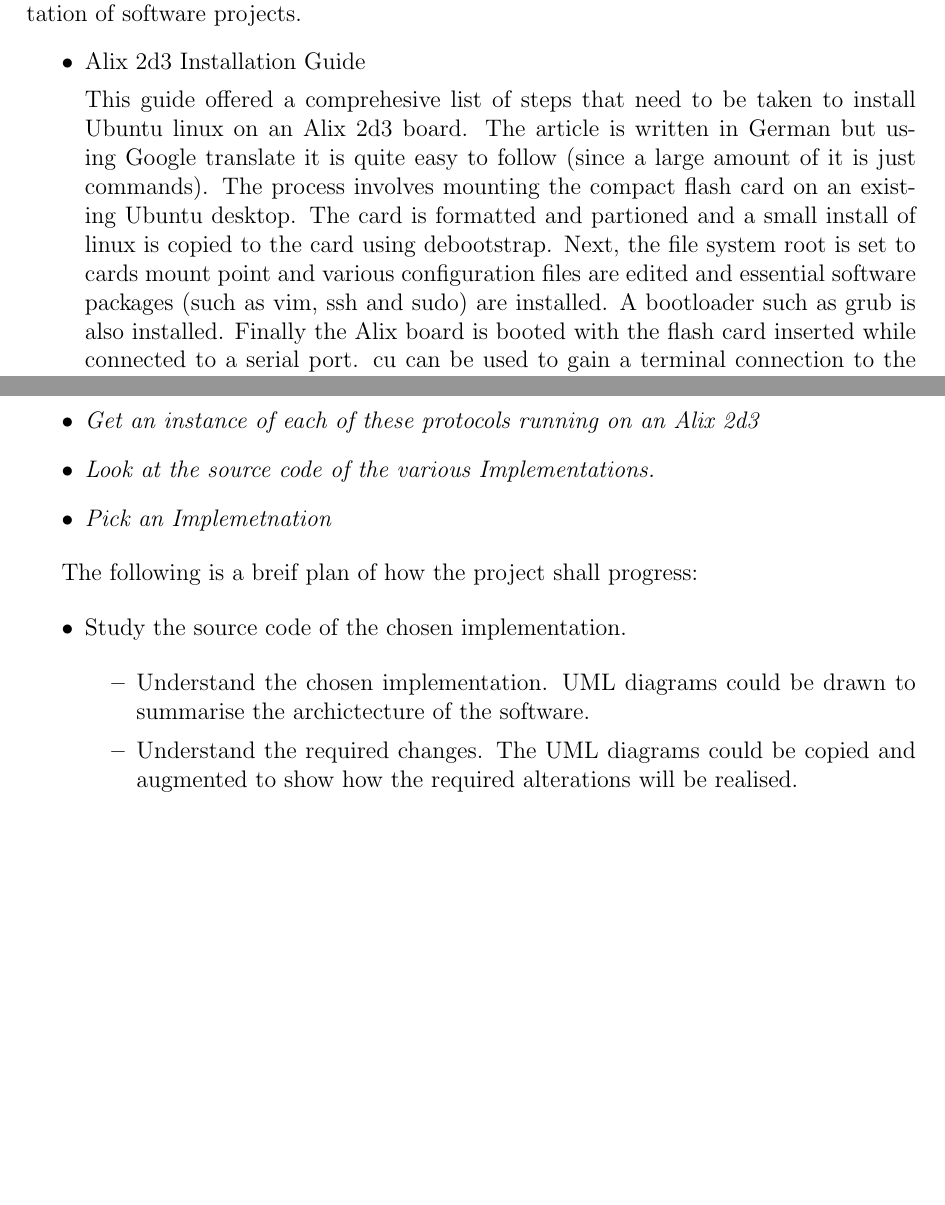
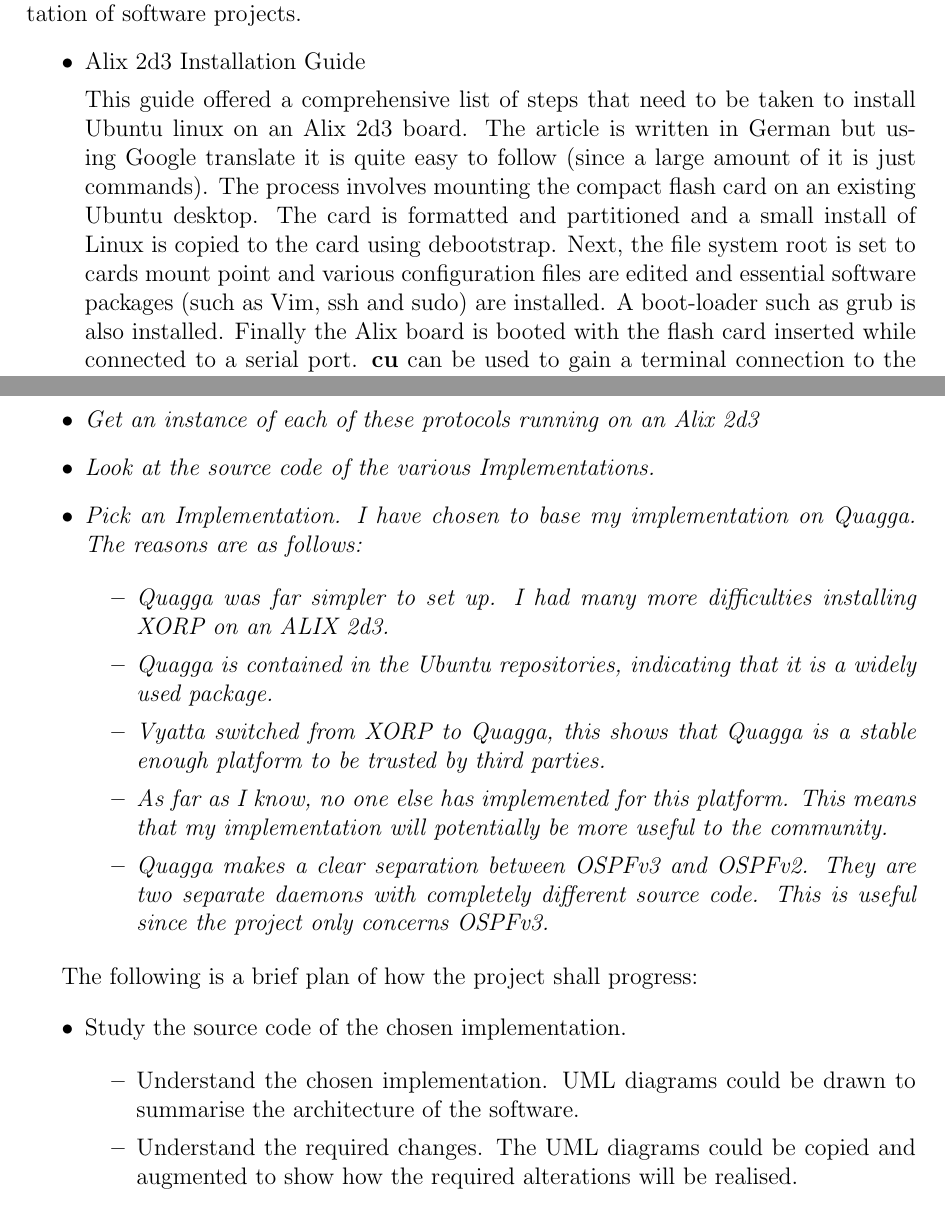
Before and after one commit to edderick/third-year-project, a LaTeX thesis (docs/ProgressReport/ProgressReport.tex): two parts of pages 6 and 9 of 9 before the commit and two parts of pages 6 and 9 of 10 after it, joined at a grey line, cut so that both start at the same text, the shorter picture padded with empty space. Compiled offline with pdfLaTeX.

Commit message:
Chose to use Quagga. Added some justification for it.

```diff
--- a/docs/ProgressReport/ProgressReport.tex
+++ b/docs/ProgressReport/ProgressReport.tex
@@ -174,19 +176,19 @@
 
 	\item Alix 2d3 Installation Guide
 
-	This guide offered a comprehesive list of steps that need to be taken to
-	install Ubuntu linux on an Alix 2d3 board.  The article is written in
+	This guide offered a comprehensive list of steps that need to be taken
+	to install Ubuntu linux on an Alix 2d3 board.  The article is written in
 	German but using Google translate it is quite easy to follow (since a
 	large amount of it is just commands).  The process involves mounting the
 	compact flash card on an existing Ubuntu desktop.  The card is formatted
-	and partioned and a small install of linux is copied to the card using
+	and partitioned and a small install of Linux is copied to the card using
 	debootstrap.  Next, the file system root is set to cards mount point and
 	various configuration files are edited and essential software packages
-	(such as vim, ssh and sudo) are installed. A bootloader such as grub is
+	(such as Vim, ssh and sudo) are installed. A boot-loader such as grub is
 	also installed.  Finally the Alix board is booted with the flash card
-	inserted while connected to a serial port.  cu can be used to gain a
-	terminal connection to the board and ensure that there are no Magic ELF
-	errors.
+	inserted while connected to a serial port.  {\bf cu} can be used to gain
+	a terminal connection to the board and ensure that there are no Magic
+	ELF errors.
 
 	\em Not sure whether the following strictly belongs in a reading section
 	\em
@@ -250,13 +252,29 @@
 \item Deeply read remaining RFCs
 \item Get an instance of each of these protocols running on an Alix 2d3
 \item Look at the source code of the various Implementations.
-\item Pick an Implemetnation
+\item Pick an Implementation. I have chosen to base my implementation on Quagga.
+The reasons are as follows:
+
+\begin{itemize}
+\item Quagga was far simpler to set up. I had many more difficulties installing
+XORP on an ALIX 2d3.
+\item Quagga is contained in the Ubuntu repositories, indicating that it is a
+widely used package.
+\item Vyatta switched from XORP to Quagga, this shows that Quagga is a stable
+enough platform to be trusted by third parties.
+\item As far as I know, no one else has implemented for this platform. This means
+that my implementation will potentially be more useful to the community.
+\item Quagga makes a clear separation between OSPFv3 and OSPFv2. They are two
+separate daemons with completely different source code. This is useful since the
+project only concerns OSPFv3.
+\end{itemize}
+
 
 \end{itemize}
 
 \em
 
-The following is a breif plan of how the project shall progress:
+The following is a brief plan of how the project shall progress:
 
 \begin{itemize}
 
@@ -265,7 +283,7 @@
 \begin{itemize}
 
 \item Understand the chosen implementation.
-UML diagrams could be drawn to summarise the archictecture of the software.
+UML diagrams could be drawn to summarise the architecture of the software.
 
 \item Understand the required changes.
 The UML diagrams could be copied and augmented to show how the required
```
Also changed, not shown: docs/ProgressReport/ProgressReport.tex (43 more changed lines).
